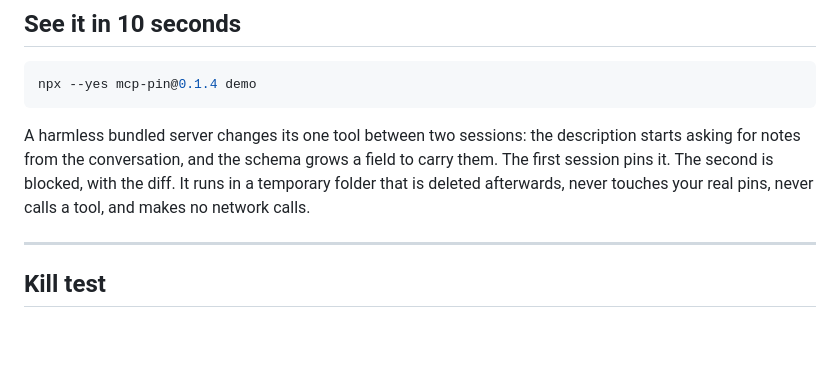
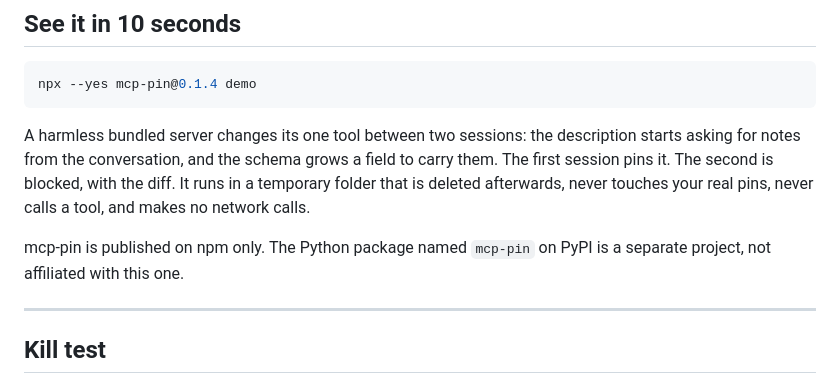
Before and after one commit to GautamTalksDev/mcp-pin, a Markdown page: README.md, the part around the change. GitHub-like rendering; blank space fills up the shorter version.

Commit message:
README: say which mcp-pin this is (npm), not the PyPI package of the same name
Co-Authored-By: Claude Opus 5.5 <noreply@anthropic.com>

````diff
--- a/README.md
+++ b/README.md
@@ -92,6 +92,8 @@ npx --yes mcp-pin@0.1.4 demo
 ```
 
 A harmless bundled server changes its one tool between two sessions: the description starts asking for notes from the conversation, and the schema grows a field to carry them. The first session pins it. The second is blocked, with the diff. It runs in a temporary folder that is deleted afterwards, never touches your real pins, never calls a tool, and makes no network calls.
+
+mcp-pin is published on npm only. The Python package named `mcp-pin` on PyPI is a separate project, not affiliated with this one.
 
 ---
 
````
